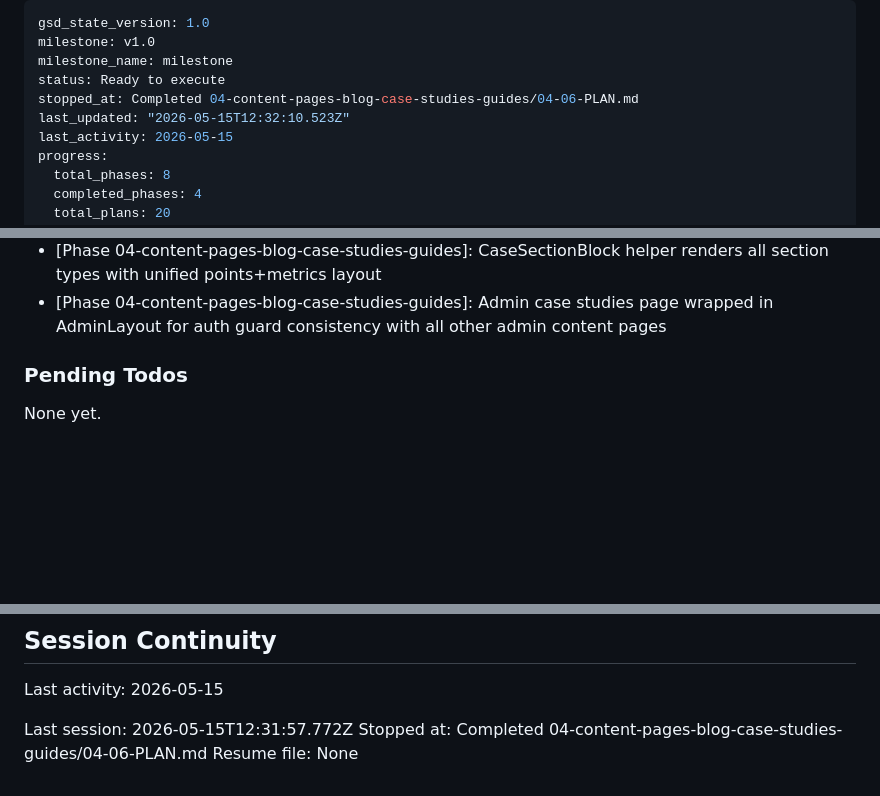
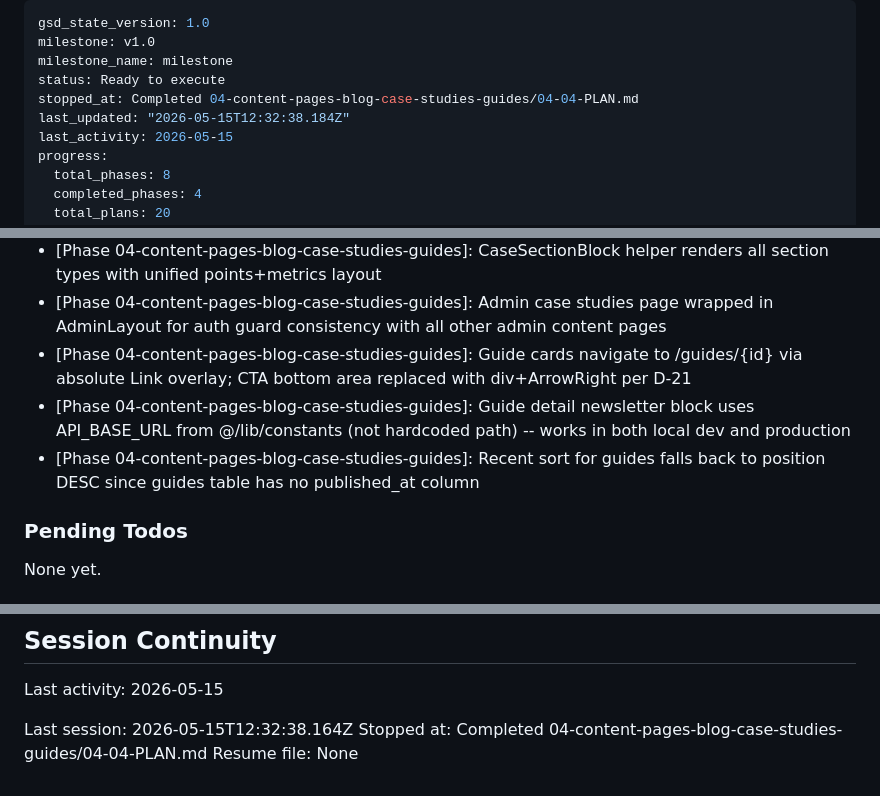
Before and after one commit to cluxn/digipexel, a Markdown page: .planning/STATE.md, 3 parts joined by grey strips. GitHub-like rendering; blank space fills up the shorter version.

```diff
--- a/.planning/STATE.md
+++ b/.planning/STATE.md
@@ -3,8 +3,8 @@ gsd_state_version: 1.0
 milestone: v1.0
 milestone_name: milestone
 status: Ready to execute
-stopped_at: Completed 04-content-pages-blog-case-studies-guides/04-06-PLAN.md
-last_updated: "2026-05-15T12:32:10.523Z"
+stopped_at: Completed 04-content-pages-blog-case-studies-guides/04-04-PLAN.md
+last_updated: "2026-05-15T12:32:38.184Z"
 last_activity: 2026-05-15
 progress:
   total_phases: 8
@@ -106,6 +107,9 @@ Recent decisions affecting current work:
 - [Phase 04-content-pages-blog-case-studies-guides]: Related algorithm: same-industry sorted by published_date DESC, padded with other-industry sorted by position ASC, sliced at 3
 - [Phase 04-content-pages-blog-case-studies-guides]: CaseSectionBlock helper renders all section types with unified points+metrics layout
 - [Phase 04-content-pages-blog-case-studies-guides]: Admin case studies page wrapped in AdminLayout for auth guard consistency with all other admin content pages
+- [Phase 04-content-pages-blog-case-studies-guides]: Guide cards navigate to /guides/{id} via absolute Link overlay; CTA bottom area replaced with div+ArrowRight per D-21
+- [Phase 04-content-pages-blog-case-studies-guides]: Guide detail newsletter block uses API_BASE_URL from @/lib/constants (not hardcoded path) -- works in both local dev and production
+- [Phase 04-content-pages-blog-case-studies-guides]: Recent sort for guides falls back to position DESC since guides table has no published_at column
 
 ### Pending Todos
 
@@ -130,6 +134,6 @@ None yet.
 
 Last activity: 2026-05-15
 
-Last session: 2026-05-15T12:31:57.772Z
-Stopped at: Completed 04-content-pages-blog-case-studies-guides/04-06-PLAN.md
+Last session: 2026-05-15T12:32:38.164Z
+Stopped at: Completed 04-content-pages-blog-case-studies-guides/04-04-PLAN.md
 Resume file: None
```
Also changed, not shown: other parts of .planning/STATE.md (+1 -0 lines), .planning/REQUIREMENTS.md (+12 -12 lines), 1 other file.
